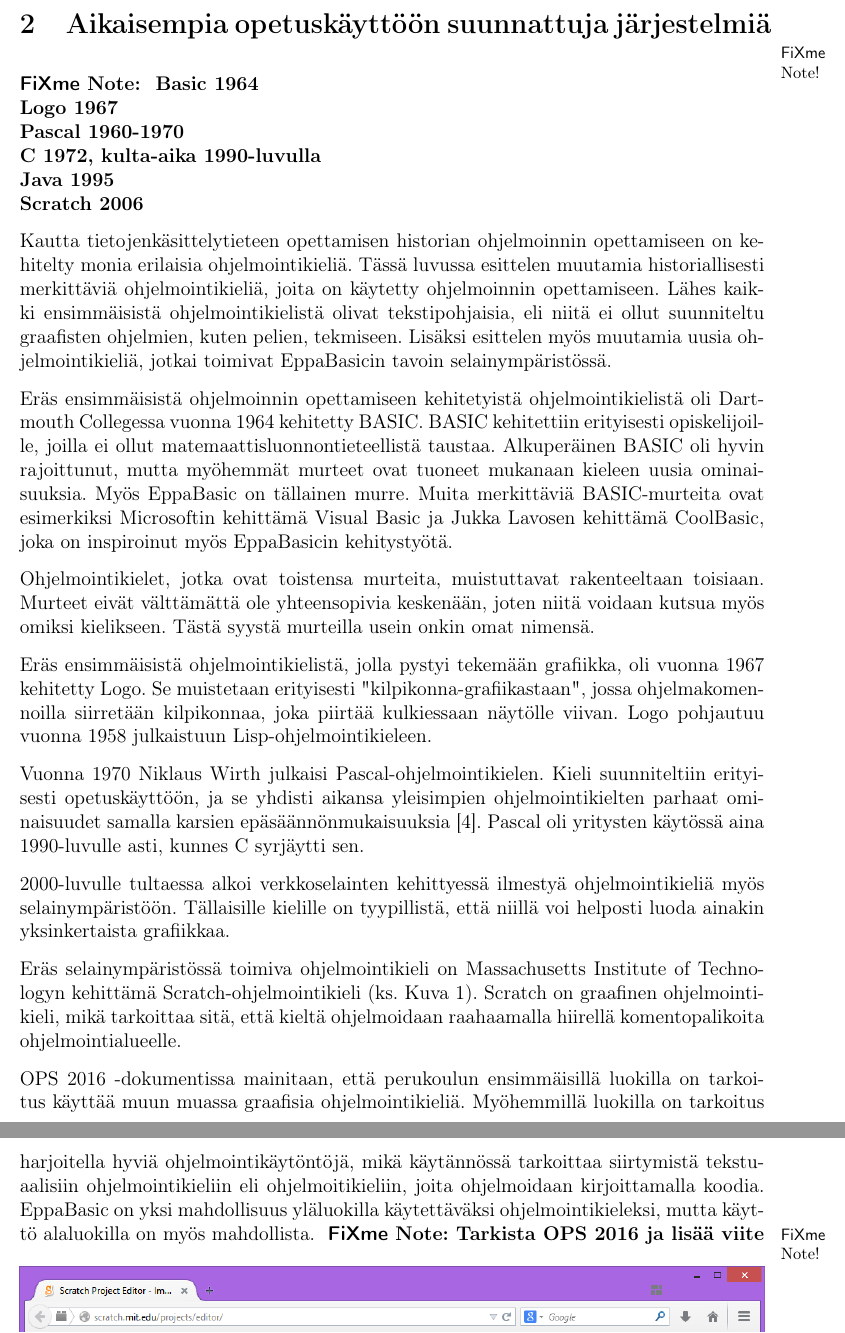
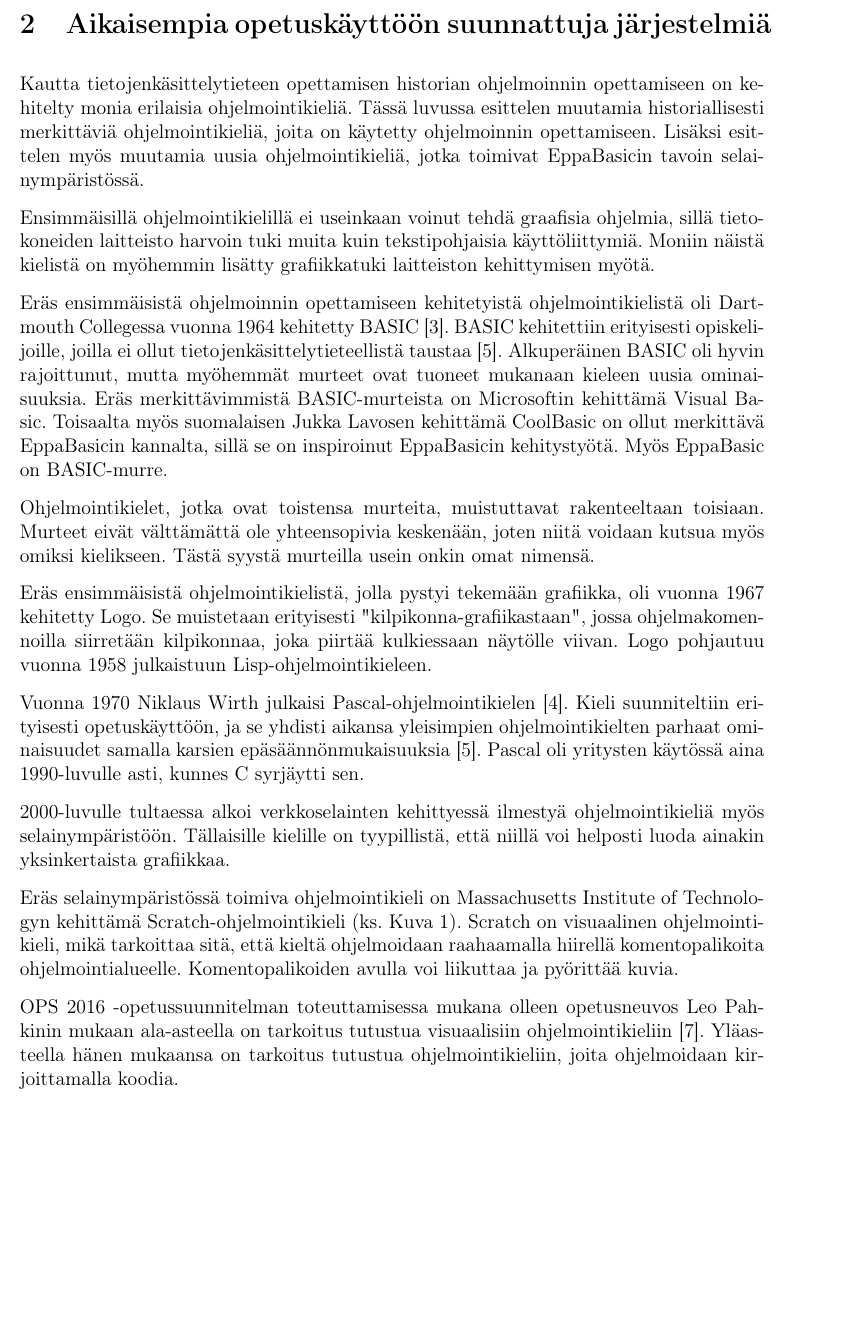
Before and after one commit to henkkuli/EppaBasic-raportti, a LaTeX document (tutkielma.tex, which reads aikaisempaa.tex): two parts of pages 5 and 6 of 15 before the commit and part of page 5 of 15 after it, the two joined at a grey line, cut so that both start at the same text, the shorter picture padded with empty space. Compiled offline with pdfLaTeX.

Commit message:
Aikaisempia järjestelmiä uusittu

```diff
--- a/aikaisempaa.tex
+++ b/aikaisempaa.tex
@@ -1,16 +1,6 @@
 % Täällä kerrotaan aikaisemmista, vastaavista projekteista
 
 \section{Aikaisempia opetuskäyttöön suunnattuja järjestelmiä}
-
-\fxnote{
-Basic 1964\\
-Logo 1967\\
-Pascal 1960-1970\\
-C 1972, kulta-aika 1990-luvulla\\
-Java 1995\\
-Scratch 2006
-}
-
 Kautta tietojenkäsittelytieteen
 opettamisen historian ohjelmoinnin
 opettamiseen on kehitelty
@@ -19,38 +9,46 @@ Tässä luvussa esittelen muutamia
 historiallisesti merkittäviä
 ohjelmointikieliä, joita
 on käytetty ohjelmoinnin opettamiseen.
-Lähes kaikki ensimmäisistä
-ohjelmointikielistä olivat
-tekstipohjaisia, eli
-niitä ei ollut suunniteltu
-graafisten ohjelmien,
-kuten pelien, tekmiseen.
 Lisäksi esittelen myös muutamia uusia
-ohjelmointikieliä, jotkai toimivat
+ohjelmointikieliä, jotka toimivat
 EppaBasicin tavoin selainympäristössä.
+
+Ensimmäisillä ohjelmointikielillä
+ei useinkaan voinut tehdä graafisia
+ohjelmia, sillä tietokoneiden
+laitteisto harvoin tuki
+muita kuin tekstipohjaisia
+käyttöliittymiä.
+Moniin näistä kielistä
+on myöhemmin lisätty
+grafiikkatuki laitteiston
+kehittymisen myötä.
 
 Eräs ensimmäisistä ohjelmoinnin
 opettamiseen kehitetyistä
 ohjelmointikielistä oli
 Dartmouth Collegessa vuonna 1964
-kehitetty BASIC.
+kehitetty BASIC \cite{basic}.
 BASIC kehitettiin erityisesti
 opiskelijoille, joilla ei ollut
-matemaattisluonnontieteellistä
-taustaa.
+tietojenkäsittelytieteellistä
+taustaa \cite{language_history}.
 Alkuperäinen BASIC oli hyvin
 rajoittunut, mutta myöhemmät
 murteet ovat tuoneet mukanaan
 kieleen uusia ominaisuuksia.
+Eräs merkittävimmistä
+BASIC-murteista on
+Microsoftin kehittämä
+Visual Basic.
+Toisaalta myös suomalaisen
+Jukka Lavosen kehittämä
+CoolBasic on ollut merkittävä
+EppaBasicin kannalta, sillä
+se on inspiroinut EppaBasicin
+kehitystyötä.
 Myös EppaBasic on
-tällainen murre.
-Muita merkittäviä BASIC-murteita
-ovat esimerkiksi
-Microsoftin kehittämä
-Visual Basic ja
-Jukka Lavosen kehittämä
-CoolBasic, joka on inspiroinut
-myös EppaBasicin kehitystyötä.
+BASIC-murre.
 
 Ohjelmointikielet, jotka ovat
 toistensa murteita,
@@ -76,7 +74,8 @@ Logo pohjautuu vuonna 1958
 julkaistuun Lisp-ohjelmointikieleen.
 
 Vuonna 1970 Niklaus Wirth
-julkaisi Pascal-ohjelmointikielen.
+julkaisi Pascal-ohjelmointikielen
+\cite{pascal}.
 Kieli suunniteltiin erityisesti
 opetuskäyttöön, ja se yhdisti
 aikansa yleisimpien ohjelmointikielten
@@ -100,26 +99,14 @@ ohjelmointikieli on Massachusetts
 Institute of Technologyn kehittämä
 Scratch-ohjelmointikieli
 (ks. Kuva \ref{img:scratch}).
-Scratch on graafinen ohjelmointikieli,
+Scratch on visuaalinen ohjelmointikieli,
 mikä tarkoittaa sitä, että
 kieltä ohjelmoidaan raahaamalla
 hiirellä komentopalikoita
 ohjelmointialueelle.
-
-OPS 2016 -dokumentissa mainitaan,
-että perukoulun ensimmäisillä
-luokilla on tarkoitus käyttää
-muun muassa graafisia ohjelmointikieliä.
-Myöhemmillä luokilla on tarkoitus
-harjoitella hyviä ohjelmointikäytöntöjä,
-mikä käytännössä tarkoittaa siirtymistä
-tekstuaalisiin ohjelmointikieliin
-eli ohjelmoitikieliin, joita ohjelmoidaan
-kirjoittamalla koodia.
-EppaBasic on yksi mahdollisuus
-yläluokilla käytettäväksi ohjelmointikieleksi,
-mutta käyttö alaluokilla on myös mahdollista.
-\fxnote{Tarkista OPS 2016 ja lisää viite}
+Komentopalikoiden avulla
+voi liikuttaa ja pyörittää
+kuvia.
 
 \begin{figure}[h]
     \centering
@@ -129,3 +116,13 @@ mutta käyttö alaluokilla on myös mahdollista.
 \end{figure}
 
 
+OPS 2016 -opetussuunnitelman
+toteuttamisessa mukana olleen
+opetusneuvos Leo Pahkinin mukaan
+ala-asteella on tarkoitus tutustua
+visuaalisiin ohjelmointikieliin
+\cite{koodi2016_ops}.
+Yläasteella hänen mukaansa
+on tarkoitus tutustua
+ohjelmointikieliin, joita
+ohjelmoidaan kirjoittamalla koodia.
@@ -146 +129,0 @@ kehittämä Scratch-ohjelmointikieli.
-Scratch on graafinen ohjelmointikieli,
```
Also changed, not shown: lahteet.tex (+11 -1 lines), aikaisempaa.tex (44 more changed lines).
